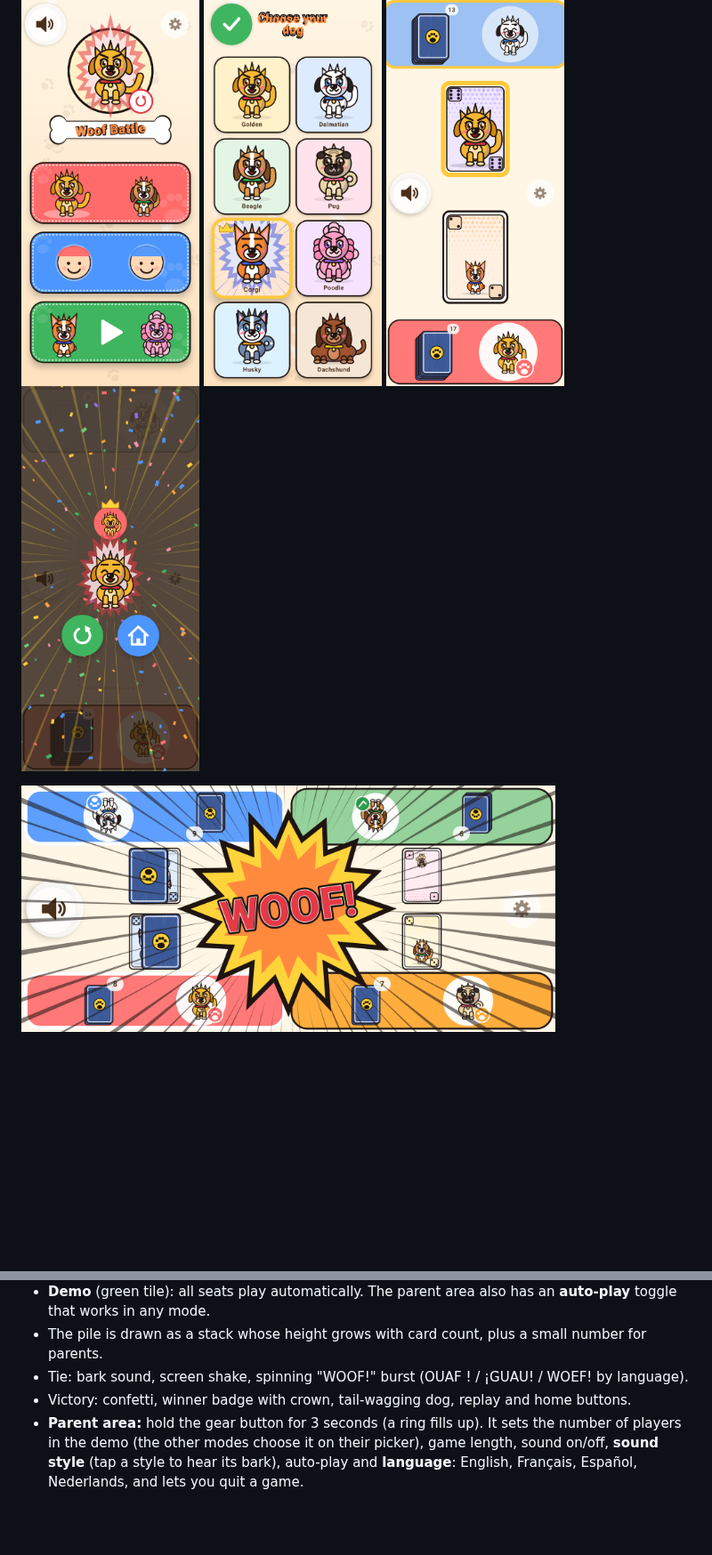
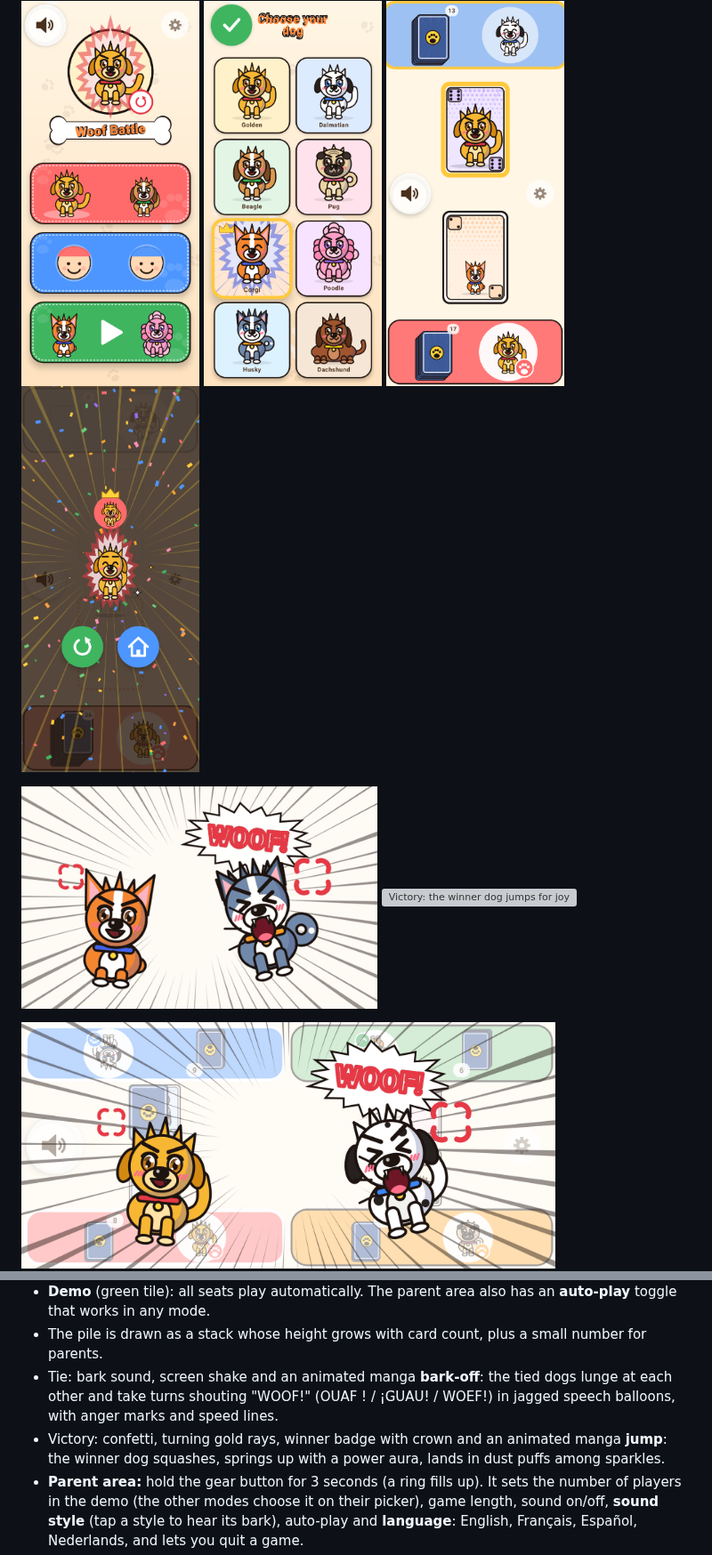
Before and after one commit to sancano1-dev/GameWaf, a Markdown page: README.md, 2 parts joined by grey strips. Shown at 89% size. GitHub-like rendering; pictures changed too: docs/screenshots/bark_off.gif (added), docs/screenshots/game_together_4p_landscape_woof.png, docs/screenshots/victory.png; blank space fills up the shorter version; grey boxes are pictures that could not be loaded.

```diff
--- a/README.md
+++ b/README.md
@@ -19,6 +19,10 @@ Nobody needs to read or count: the bigger dog wins.
   <img src="docs/screenshots/dog_picker_portrait.png" width="200" alt="Choose your dog">
   <img src="docs/screenshots/game_vs_cpu_portrait.png" width="200" alt="Playing against a dog">
   <img src="docs/screenshots/victory.png" width="200" alt="Victory">
+</p>
+<p>
+  <img src="docs/screenshots/bark_off.gif" width="400" alt="Tie: the dogs shout WOOF at each other">
+  <img src="docs/screenshots/victory_jump.gif" width="300" alt="Victory: the winner dog jumps for joy">
 </p>
 <img src="docs/screenshots/game_together_4p_landscape_woof.png" width="600" alt="Woof battle, 4 players">
 <img src="docs/screenshots/all_breeds.png" width="600" alt="The 8 dogs">
@@ -145,8 +149,11 @@ label is there for parents). The arrow button or Back returns to the menu.
 - **Demo** (green tile): all seats play automatically. The parent area also has an
   **auto-play** toggle that works in any mode.
 - The pile is drawn as a stack whose height grows with card count, plus a small number for parents.
-- Tie: bark sound, screen shake, spinning "WOOF!" burst (OUAF ! / ¡GUAU! / WOEF! by language).
-- Victory: confetti, winner badge with crown, tail-wagging dog, replay and home buttons.
+- Tie: bark sound, screen shake and an animated manga **bark-off**: the tied dogs lunge at each
+  other and take turns shouting "WOOF!" (OUAF ! / ¡GUAU! / WOEF!) in jagged speech balloons, with
+  anger marks and speed lines.
+- Victory: confetti, turning gold rays, winner badge with crown and an animated manga **jump**:
+  the winner dog squashes, springs up with a power aura, lands in dust puffs among sparkles.
 - **Parent area:** hold the gear button for 3 seconds (a ring fills up). It sets the number of
   players in the demo (the other modes choose it on their picker), game
   length, sound on/off, **sound style** (tap a style to hear its bark), auto-play and
```
Also changed, not shown: 6 other files.
